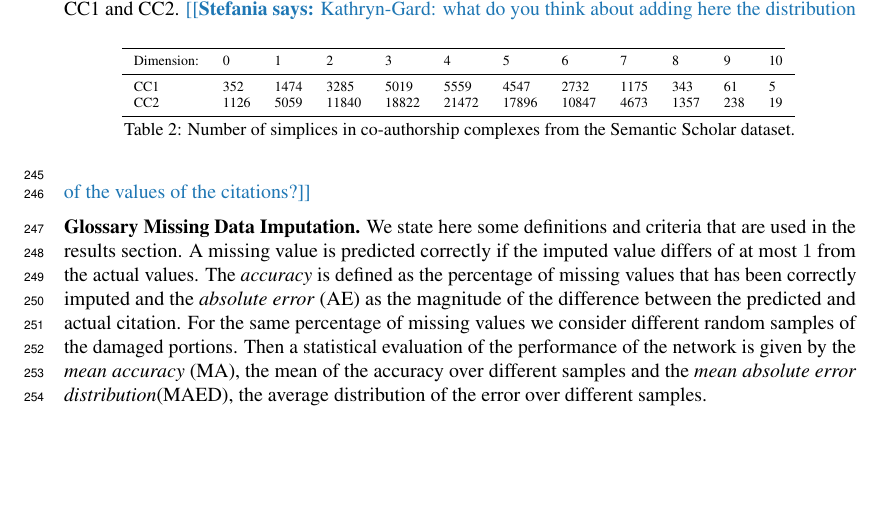
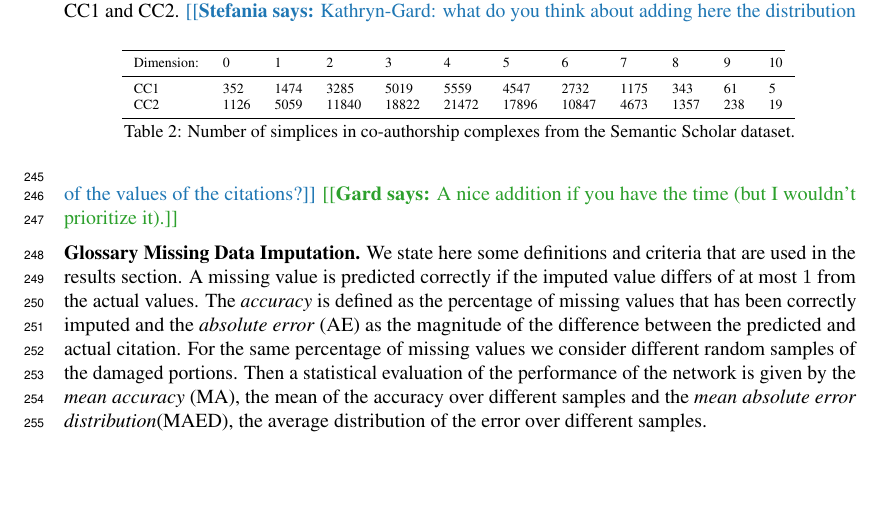
Before and after one commit to stefaniaebli/paper-snn-neurips2020tda, a LaTeX paper (neurips_2020_tda.tex, which reads supplementary.tex): part of page 7 of 7, cut so that both start at the same text. Compiled offline with pdfLaTeX.

Commit message:
Answered comment question.

```diff
--- a/supplementary.tex
+++ b/supplementary.tex
@@ -20,6 +20,7 @@ We report in the following table the number of simplices in dimension $k=0,1,2$
   } \label{table:Simplices-coauthor}
 \end{table}
 \stefania{Kathryn-Gard: what do you think about adding here the distribution of the values of the citations?}
+\gard{A nice addition if you have the time (but I wouldn't prioritize it).}
 
 \textbf{Glossary Missing Data Imputation.} We state here some definitions and criteria that are used in the results section.
 A missing value is predicted correctly if the imputed value differs of at most $1$ from the actual values.
```
